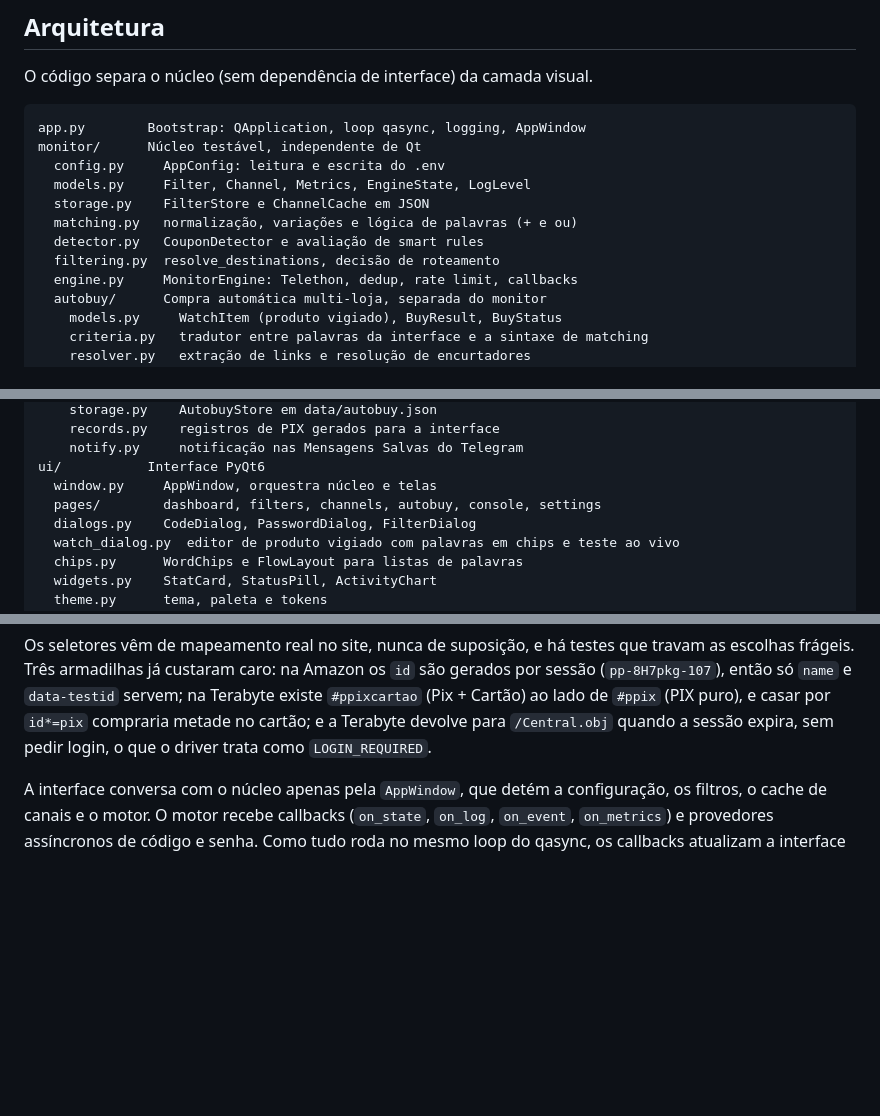
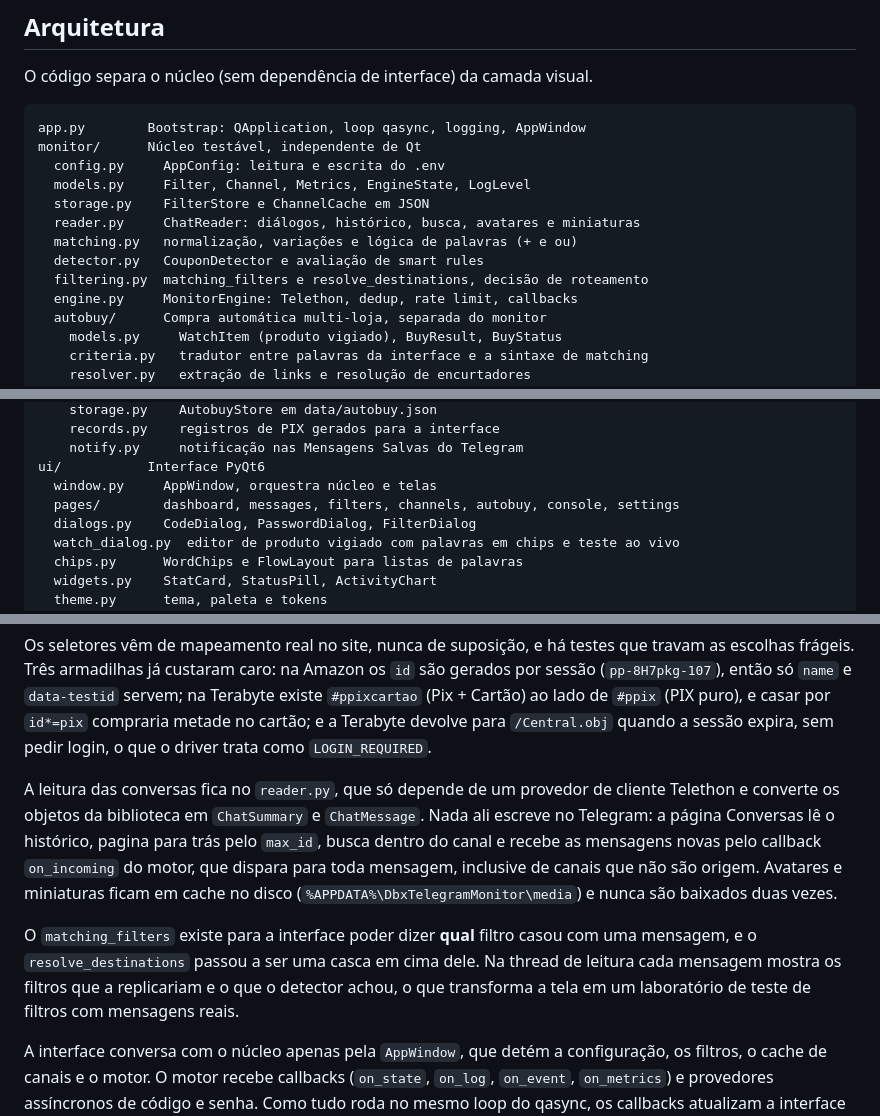
Before and after one commit to vinibotelho1998/Telegram-Watcher, a Markdown page: ARQUITETURA.md, 3 parts joined by grey strips. Drawn GitHub-style; blank space fills up the shorter version.

```diff
--- a/ARQUITETURA.md
+++ b/ARQUITETURA.md
@@ -16,9 +16,10 @@ monitor/      Núcleo testável, independente de Qt
   config.py     AppConfig: leitura e escrita do .env
   models.py     Filter, Channel, Metrics, EngineState, LogLevel
   storage.py    FilterStore e ChannelCache em JSON
+  reader.py     ChatReader: diálogos, histórico, busca, avatares e miniaturas
   matching.py   normalização, variações e lógica de palavras (+ e ou)
   detector.py   CouponDetector e avaliação de smart rules
-  filtering.py  resolve_destinations, decisão de roteamento
+  filtering.py  matching_filters e resolve_destinations, decisão de roteamento
   engine.py     MonitorEngine: Telethon, dedup, rate limit, callbacks
   autobuy/      Compra automática multi-loja, separada do monitor
     models.py     WatchItem (produto vigiado), BuyResult, BuyStatus
@@ -37,7 +38,7 @@ monitor/      Núcleo testável, independente de Qt
     notify.py     notificação nas Mensagens Salvas do Telegram
 ui/           Interface PyQt6
   window.py     AppWindow, orquestra núcleo e telas
-  pages/        dashboard, filters, channels, autobuy, console, settings
+  pages/        dashboard, messages, filters, channels, autobuy, console, settings
   dialogs.py    CodeDialog, PasswordDialog, FilterDialog
   watch_dialog.py  editor de produto vigiado com palavras em chips e teste ao vivo
   chips.py      WordChips e FlowLayout para listas de palavras
@@ -56,6 +57,10 @@ Para adicionar uma loja: as funções de URL em `urls.py`, o driver com os dois
 O `StoreSpec` declara as peculiaridades de cada loja. `requires_window=True` quando a loja bloqueia navegador headless: a Terabyte fica atrás do Cloudflare e responde 403 sem janela, então o manager ignora a preferência global e abre visível para ela. `can_checkout=False` marca loja cujo pagamento ainda não foi mapeado, para a interface avisar em vez de prometer compra.
 
 Os seletores vêm de mapeamento real no site, nunca de suposição, e há testes que travam as escolhas frágeis. Três armadilhas já custaram caro: na Amazon os `id` são gerados por sessão (`pp-8H7pkg-107`), então só `name` e `data-testid` servem; na Terabyte existe `#ppixcartao` (Pix + Cartão) ao lado de `#ppix` (PIX puro), e casar por `id*=pix` compraria metade no cartão; e a Terabyte devolve para `/Central.obj` quando a sessão expira, sem pedir login, o que o driver trata como `LOGIN_REQUIRED`.
+
+A leitura das conversas fica no `reader.py`, que só depende de um provedor de cliente Telethon e converte os objetos da biblioteca em `ChatSummary` e `ChatMessage`. Nada ali escreve no Telegram: a página Conversas lê o histórico, pagina para trás pelo `max_id`, busca dentro do canal e recebe as mensagens novas pelo callback `on_incoming` do motor, que dispara para toda mensagem, inclusive de canais que não são origem. Avatares e miniaturas ficam em cache no disco (`%APPDATA%\DbxTelegramMonitor\media`) e nunca são baixados duas vezes.
+
+O `matching_filters` existe para a interface poder dizer **qual** filtro casou com uma mensagem, e o `resolve_destinations` passou a ser uma casca em cima dele. Na thread de leitura cada mensagem mostra os filtros que a replicariam e o que o detector achou, o que transforma a tela em um laboratório de teste de filtros com mensagens reais.
 
 A interface conversa com o núcleo apenas pela `AppWindow`, que detém a configuração, os filtros, o cache de canais e o motor. O motor recebe callbacks (`on_state`, `on_log`, `on_event`, `on_metrics`) e provedores assíncronos de código e senha. Como tudo roda no mesmo loop do qasync, os callbacks atualizam a interface diretamente.
 
```
Also changed, not shown: README.md (+15 -1 lines), docs/screenshots/canais.png, docs/screenshots/console.png, docs/screenshots/conversas.png (added), docs/screenshots/dashboard.png, docs/screenshots/filtros.png, docs/screenshots/settings.png, 1 other file.
